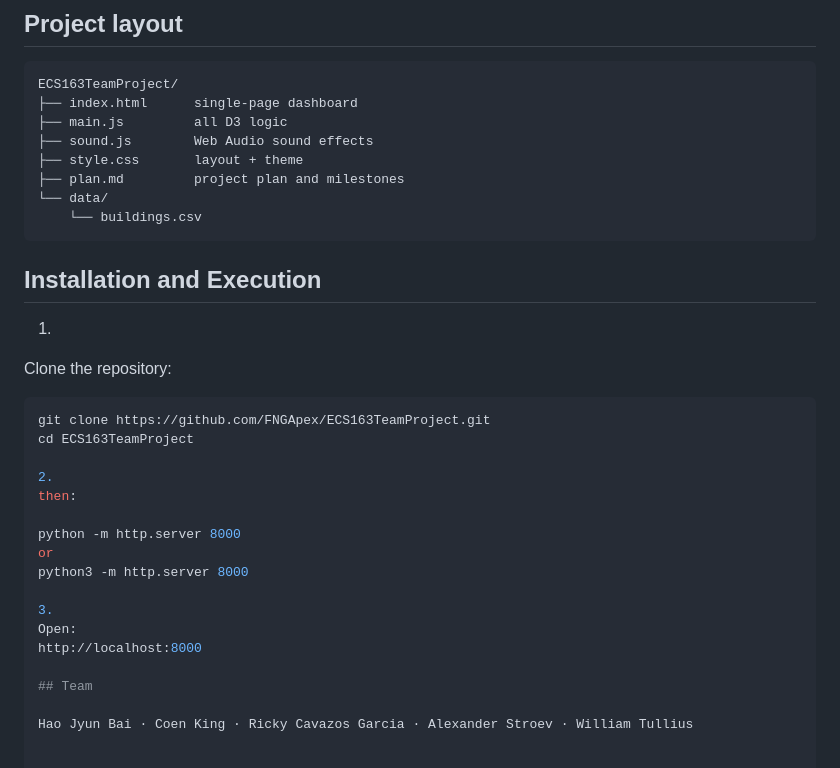
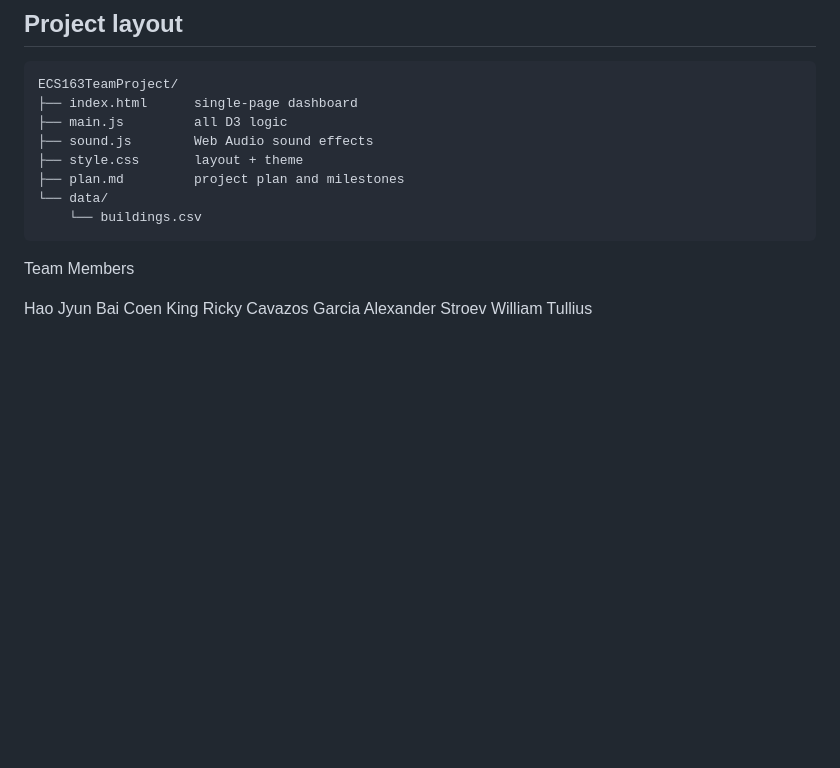
Before and after one commit to FNGApex/ECS163TeamProject, a Markdown page: README.md, the part around the change. Drawn GitHub-style; blank space fills up the shorter version.

````diff
--- a/README.md
+++ b/README.md
@@ -74,26 +74,11 @@ ECS163TeamProject/
 └── data/
     └── buildings.csv
 ```
-## Installation and Execution
 
-1.
-Clone the repository:
+Team Members
 
-```bash
-git clone https://github.com/FNGApex/ECS163TeamProject.git
-cd ECS163TeamProject
-
-2.
-then:
-
-python -m http.server 8000
-or
-python3 -m http.server 8000
-
-3.
-Open:
-http://localhost:8000
-
-## Team
-
-Hao Jyun Bai · Coen King · Ricky Cavazos Garcia · Alexander Stroev · William Tullius
+Hao Jyun Bai
+Coen King
+Ricky Cavazos Garcia
+Alexander Stroev
+William Tullius
````
